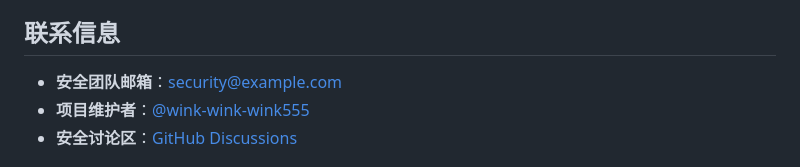
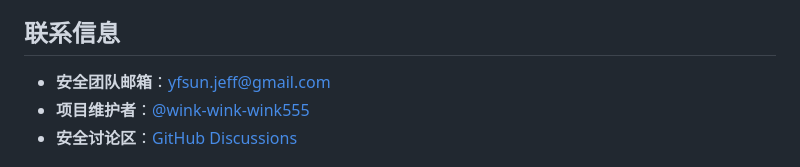
Before and after one commit to wink-wink-wink555/WordNest, a Markdown page: SECURITY.md, the part around the change. GitHub-like rendering.

```diff
--- a/SECURITY.md
+++ b/SECURITY.md
@@ -179,7 +179,7 @@ pip-licenses
 
 ## 联系信息
 
-- **安全团队邮箱**：security@example.com
+- **安全团队邮箱**：yfsun.jeff@gmail.com
 - **项目维护者**：[@wink-wink-wink555](https://github.com/wink-wink-wink555)
 - **安全讨论区**：[GitHub Discussions](https://github.com/wink-wink-wink555/WordNest/discussions)
 
```
